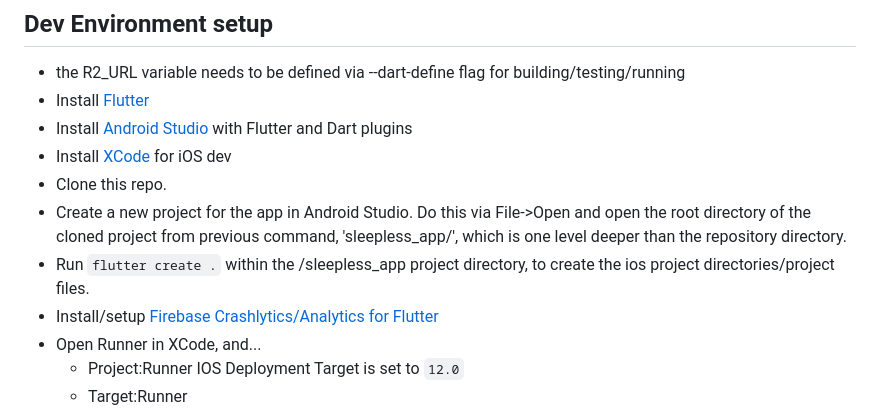
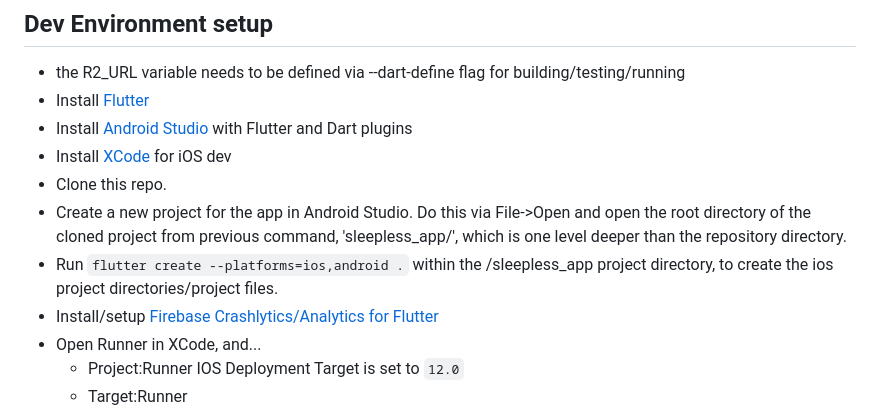
Before and after one commit to meanderingsleep/meandering-app, a Markdown page: README.md, the part around the change. GitHub-like rendering.

Commit message:
tuning the flutter create command

````diff
--- a/README.md
+++ b/README.md
@@ -12,7 +12,7 @@ This is the Meandering Sleep Flutter app. You can download it from the [Apple Ap
 * Install [XCode](https://developer.apple.com/xcode/) for iOS dev
 * Clone this repo.
 * Create a new project for the app in Android Studio. Do this via File->Open and open the root directory of the cloned project from previous command, 'sleepless_app/', which is one level deeper than the repository directory.
-* Run ``` flutter create . ``` within the /sleepless_app project directory, to create the ios project directories/project files.
+* Run ``` flutter create --platforms=ios,android . ``` within the /sleepless_app project directory, to create the ios project directories/project files.
 * Install/setup [Firebase Crashlytics/Analytics for Flutter](https://firebase.google.com/docs/crashlytics/get-started?platform=flutter)
 * Open Runner in XCode, and...
   * Project:Runner IOS Deployment Target is set to ``` 12.0 ```
````
